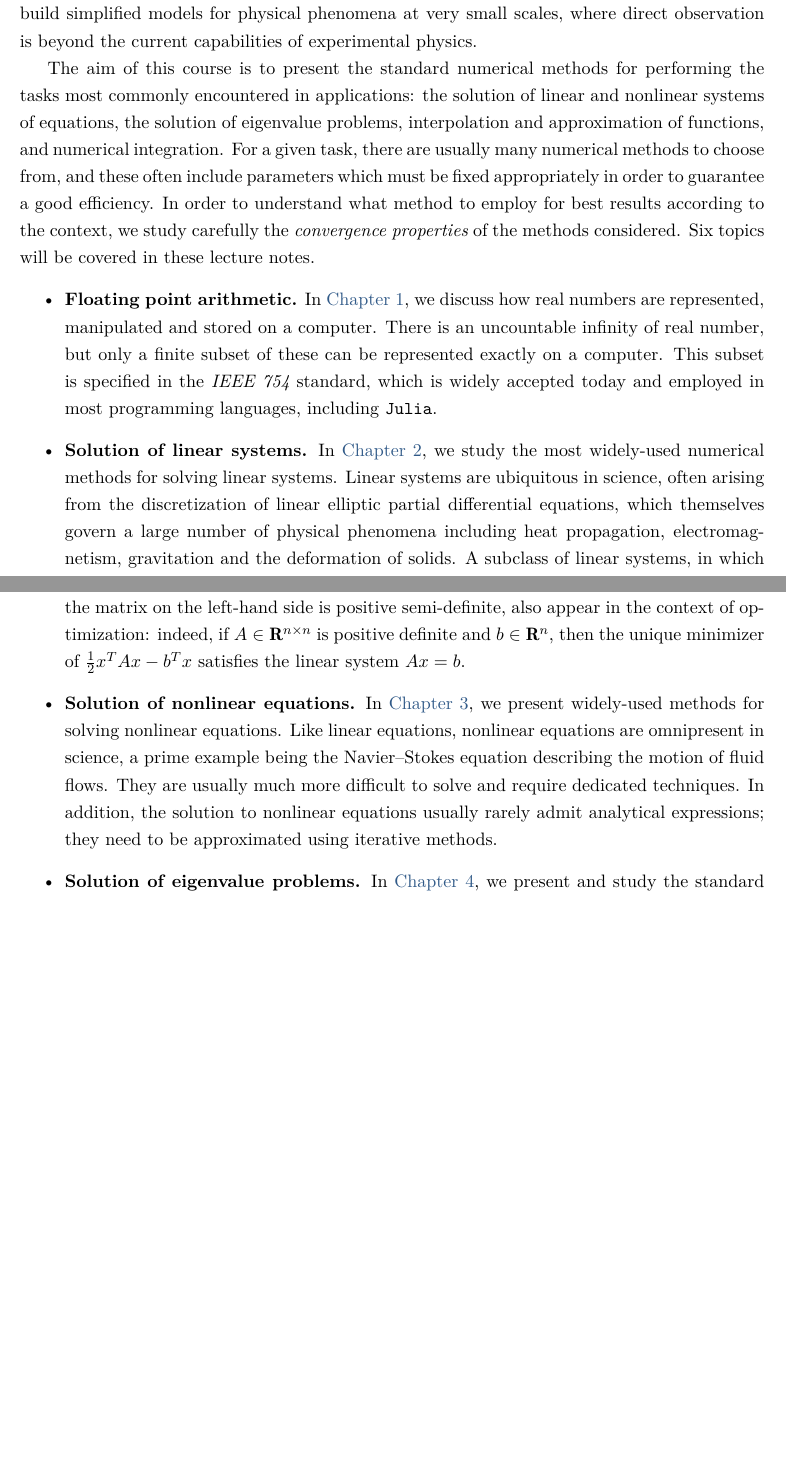
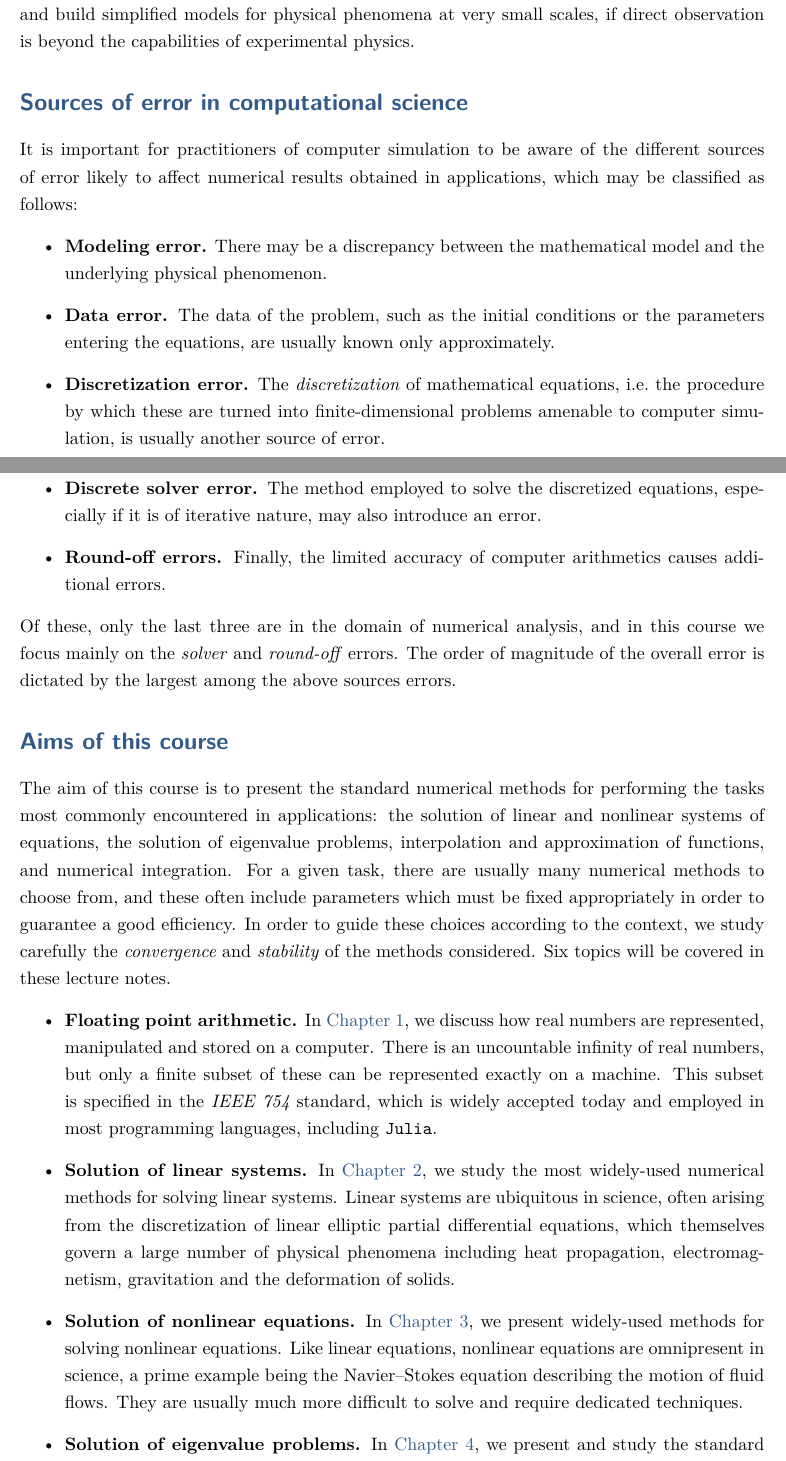
Before and after one commit to urbainvaes/numerical_analysis, a LaTeX thesis (main.tex, which reads mainmatter/introduction.tex): two parts of pages 5 and 6 of 25 before the commit and two parts of pages 5 and 6 of 26 after it, joined at a grey line, cut so that both start at the same text, the shorter picture padded with empty space. Compiled offline with XeLaTeX; a missing font is replaced by an installed copy or a similar font.

Commit message:
Improve introduction

```diff
--- a/mainmatter/introduction.tex
+++ b/mainmatter/introduction.tex
@@ -26,7 +32,49 @@ but from synthetic data generated by computer simulation of the fundamental equa
 Relying on ``computer experiments'' is attractive in this context because
 these enable to perform accurate measurements without disturbing the system being observed.
 Numerical simulation is also very useful to understand and build simplified models for physical phenomena at very small scales,
-where direct observation is beyond the current capabilities of experimental physics.
+if direct observation is beyond the capabilities of experimental physics.
+
+\section*{Sources of error in computational science}%
+\label{sec:sources_of_error}
+
+It is important for practitioners of computer simulation to be aware of the different sources of error likely to affect numerical results obtained in applications,
+which may be classified as follows:
+\begin{itemize}
+    \item
+        \textbf{Modeling error.}
+        There may be a discrepancy between the mathematical model and the underlying physical phenomenon.
+        % For example, predictions for the motion of planets based on Newton's model of gravity are bound to include anomalies,
+        % which could be resolved using Einstein's theory of gravitation -- general relativity.
+
+    \item
+        \textbf{Data error.}
+        The data of the problem,
+        such as the initial conditions or the parameters entering the equations,
+        are usually known only approximately.
+
+    \item
+        \textbf{Discretization error.}
+        The \emph{discretization} of mathematical equations,
+        i.e.\ the procedure by which these are turned into finite-dimensional problems amenable to computer simulation,
+        is usually another source of error.
+
+    \item
+        \textbf{Discrete solver error.}
+        The method employed to solve the discretized equations,
+        especially if it is of iterative nature,
+        may also introduce an error.
+
+    \item
+        \textbf{Round-off errors.}
+        Finally, the limited accuracy of computer arithmetics causes additional errors.
+\end{itemize}
+Of these,
+only the last three are in the domain of numerical analysis,
+and in this course we focus mainly on the \emph{solver} and \emph{round-off} errors.
+The order of magnitude of the overall error is dictated by the largest among the above sources errors.
+
+\section*{Aims of this course}%
+\label{sec:goals_of_computer_simulation}
 
 The aim of this course is to present the standard numerical methods for performing the tasks most commonly encountered in applications:
 the solution of linear and nonlinear systems of equations,
@@ -36,16 +84,16 @@ and numerical integration.
 For a given task,
 there are usually many numerical methods to choose from,
 and these often include parameters which must be fixed appropriately in order to guarantee a good efficiency.
-In order to understand what method to employ for best results according to the context,
-we study carefully the \emph{convergence properties} of the methods considered.
+In order to guide these choices according to the context,
+we study carefully the \emph{convergence} and \emph{stability} of the methods considered.
 Six topics will be covered in these lecture notes.
 \begin{itemize}
     \item
         \textbf{Floating point arithmetic.}
         In~\cref{cha:rounding_errors},
         we discuss how real numbers are represented, manipulated and stored on a computer.
-        There is an uncountable infinity of real number,
-        but only a finite subset of these can be represented exactly on a computer.
+        There is an uncountable infinity of real numbers,
+        but only a finite subset of these can be represented exactly on a machine.
         This subset is specified in the~\emph{IEEE 754} standard,
         which is widely accepted today and employed in most programming languages, including \texttt{Julia}.
 
@@ -57,10 +105,10 @@ Six topics will be covered in these lecture notes.
         often arising from the discretization of linear elliptic partial differential equations,
         which themselves govern a large number of physical phenomena including heat propagation, electromagnetism, gravitation and the deformation of solids.
         % using for example a finite difference method.
-        A subclass of linear systems, in which the matrix on the left-hand side is positive semi-definite,
-        also appear in the context of optimization:
-        indeed, if $A \in \real^{n \times n}$ is positive definite and $b \in \real^n$,
-        then the unique minimizer of $\frac{1}{2} x^\t A x - b^\t x$ satisfies the linear system $A x = b$.
+        % A subclass of linear systems, in which the matrix on the left-hand side is positive semi-definite,
+        % also appear in the context of optimization:
+        % indeed, if $A \in \real^{n \times n}$ is positive definite and $b \in \real^n$,
+        % then the unique minimizer of $\frac{1}{2} x^\t A x - b^\t x$ satisfies the linear system $A x = b$.
 
     \item
         \textbf{Solution of nonlinear equations.}
@@ -69,8 +117,8 @@ Six topics will be covered in these lecture notes.
         Like linear equations, nonlinear equations are omnipresent in science,
         a prime example being the Navier--Stokes equation describing the motion of fluid flows.
         They are usually much more difficult to solve and require dedicated techniques.
-        In addition, the solution to nonlinear equations usually rarely admit analytical expressions;
-        they need to be approximated using iterative methods.
+        % In addition, nonlinear equations rarely admit analytical solutions,
+        % and so their solution requires iterative methods.
 
     \item
         \textbf{Solution of eigenvalue problems.}
```
Also changed, not shown: mainmatter/introduction.tex (41 more changed lines).
